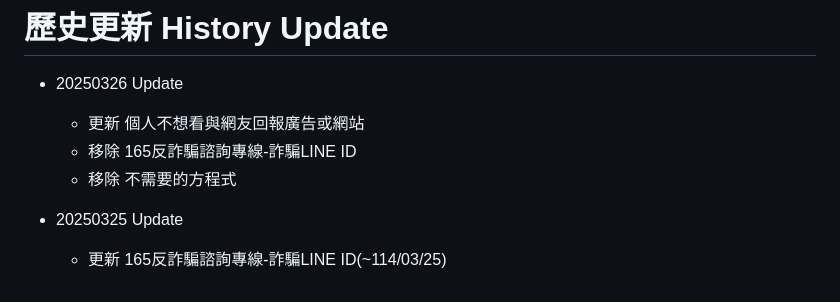
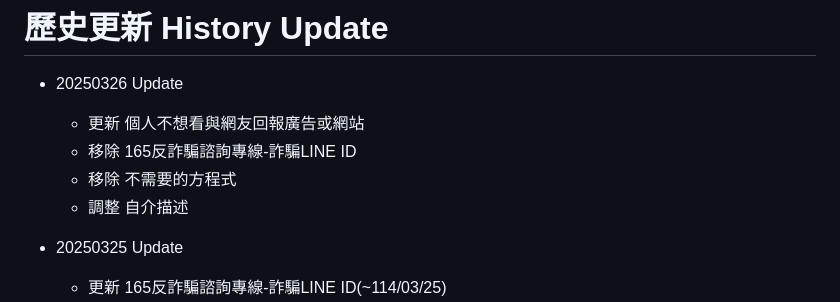
Before and after one commit to houboyjacky/Ad-Malicious-Scams-Boring-Farm-Filter, a Markdown page: CHANGELOG.md, the part around the change. Drawn GitHub-style.

```diff
--- a/CHANGELOG.md
+++ b/CHANGELOG.md
@@ -4,6 +4,7 @@
   * 更新 個人不想看與網友回報廣告或網站
   * 移除 165反詐騙諮詢專線-詐騙LINE ID
   * 移除 不需要的方程式
+  * 調整 自介描述
 
 * 20250325 Update
   * 更新 165反詐騙諮詢專線-詐騙LINE ID(~114/03/25)
```
Also changed, not shown: README.md (+0 -4 lines).
